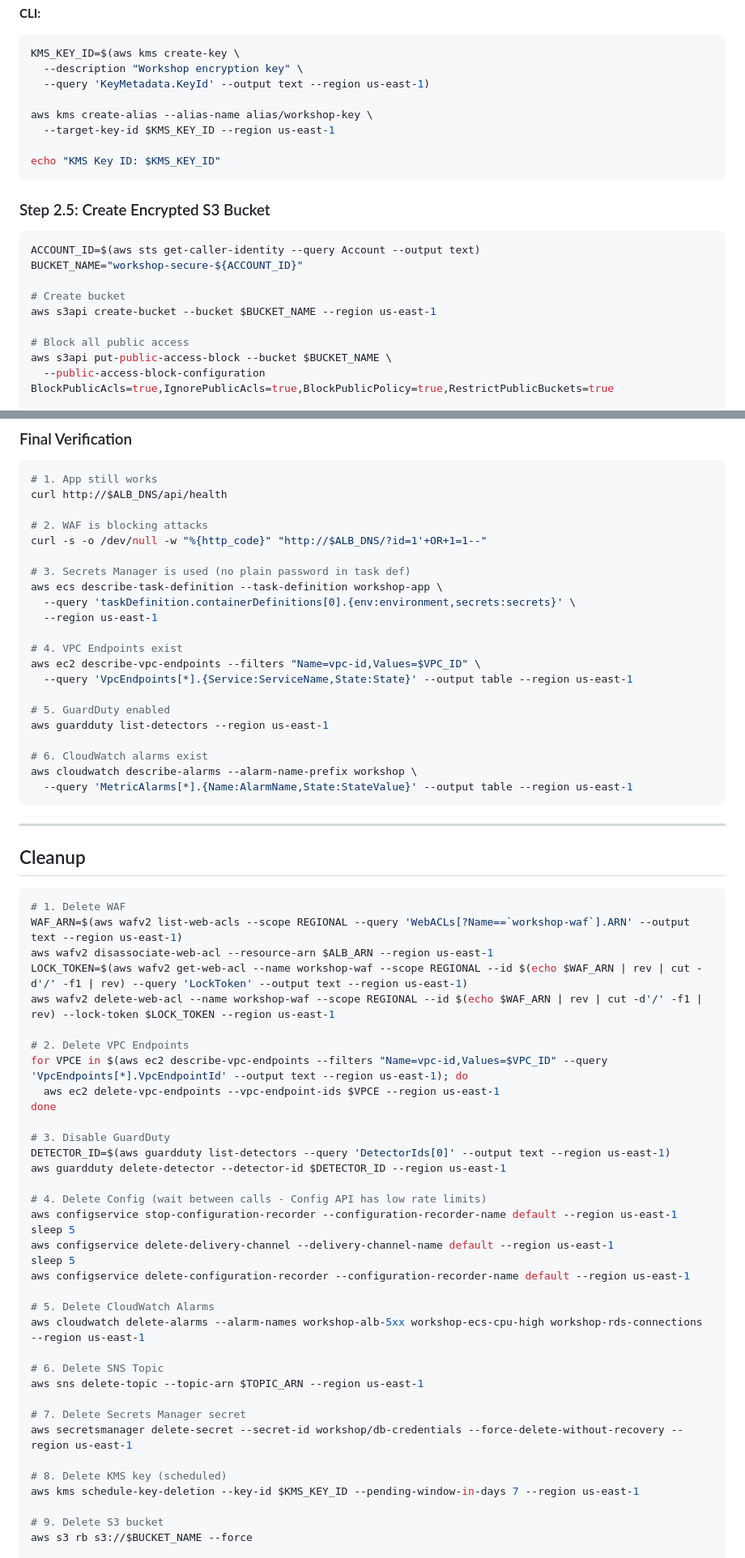
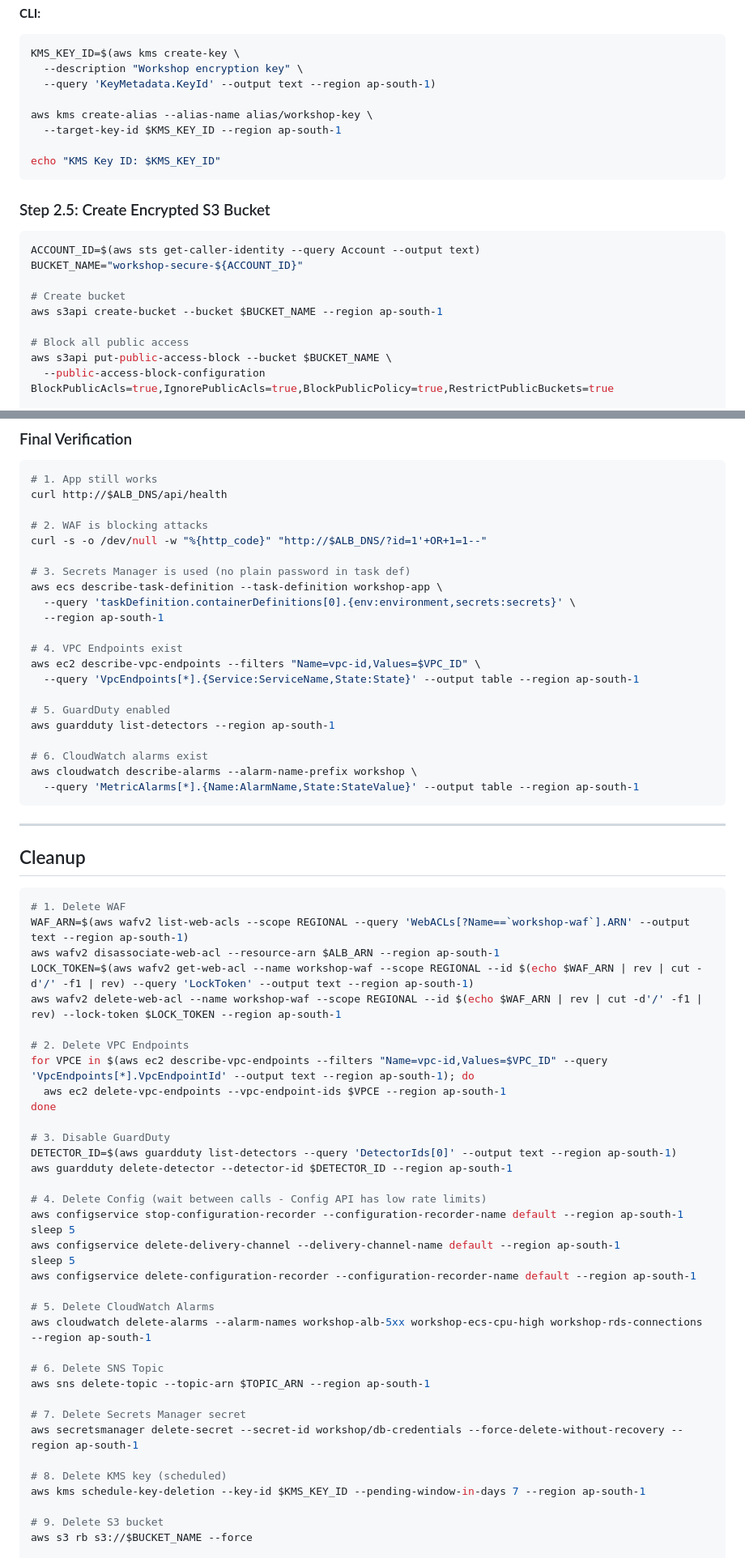
Before and after one commit to NileshjVaghela/aws-three-tier-workshop, a Markdown page: DAY2-LAB-GUIDE.md, 2 parts joined by grey strips. Shown at 81% size. Drawn GitHub-style.

Commit message:
Change all regions from us-east-1 to ap-south-1 (StackSet deploy region)

````diff
--- a/DAY2-LAB-GUIDE.md
+++ b/DAY2-LAB-GUIDE.md
@@ -440,10 +440,10 @@ aws ec2 create-flow-logs \
 ```bash
 KMS_KEY_ID=$(aws kms create-key \
   --description "Workshop encryption key" \
-  --query 'KeyMetadata.KeyId' --output text --region us-east-1)
+  --query 'KeyMetadata.KeyId' --output text --region ap-south-1)
 
 aws kms create-alias --alias-name alias/workshop-key \
-  --target-key-id $KMS_KEY_ID --region us-east-1
+  --target-key-id $KMS_KEY_ID --region ap-south-1
 
 echo "KMS Key ID: $KMS_KEY_ID"
 ```
@@ -455,7 +455,7 @@ ACCOUNT_ID=$(aws sts get-caller-identity --query Account --output text)
 BUCKET_NAME="workshop-secure-${ACCOUNT_ID}"
 
 # Create bucket
-aws s3api create-bucket --bucket $BUCKET_NAME --region us-east-1
+aws s3api create-bucket --bucket $BUCKET_NAME --region ap-south-1
 
 # Block all public access
 aws s3api put-public-access-block --bucket $BUCKET_NAME \
@@ -826,18 +826,18 @@ curl -s -o /dev/null -w "%{http_code}" "http://$ALB_DNS/?id=1'+OR+1=1--"
 # 3. Secrets Manager is used (no plain password in task def)
 aws ecs describe-task-definition --task-definition workshop-app \
   --query 'taskDefinition.containerDefinitions[0].{env:environment,secrets:secrets}' \
-  --region us-east-1
+  --region ap-south-1
 
 # 4. VPC Endpoints exist
 aws ec2 describe-vpc-endpoints --filters "Name=vpc-id,Values=$VPC_ID" \
-  --query 'VpcEndpoints[*].{Service:ServiceName,State:State}' --output table --region us-east-1
+  --query 'VpcEndpoints[*].{Service:ServiceName,State:State}' --output table --region ap-south-1
 
 # 5. GuardDuty enabled
-aws guardduty list-detectors --region us-east-1
+aws guardduty list-detectors --region ap-south-1
 
 # 6. CloudWatch alarms exist
 aws cloudwatch describe-alarms --alarm-name-prefix workshop \
-  --query 'MetricAlarms[*].{Name:AlarmName,State:StateValue}' --output table --region us-east-1
+  --query 'MetricAlarms[*].{Name:AlarmName,State:StateValue}' --output table --region ap-south-1
 ```
 
 ---
@@ -846,38 +846,38 @@ aws cloudwatch describe-alarms --alarm-name-prefix workshop \
 
 ```bash
 # 1. Delete WAF
-WAF_ARN=$(aws wafv2 list-web-acls --scope REGIONAL --query 'WebACLs[?Name==`workshop-waf`].ARN' --output text --region us-east-1)
-aws wafv2 disassociate-web-acl --resource-arn $ALB_ARN --region us-east-1
-LOCK_TOKEN=$(aws wafv2 get-web-acl --name workshop-waf --scope REGIONAL --id $(echo $WAF_ARN | rev | cut -d'/' -f1 | rev) --query 'LockToken' --output text --region us-east-1)
-aws wafv2 delete-web-acl --name workshop-waf --scope REGIONAL --id $(echo $WAF_ARN | rev | cut -d'/' -f1 | rev) --lock-token $LOCK_TOKEN --region us-east-1
+WAF_ARN=$(aws wafv2 list-web-acls --scope REGIONAL --query 'WebACLs[?Name==`workshop-waf`].ARN' --output text --region ap-south-1)
+aws wafv2 disassociate-web-acl --resource-arn $ALB_ARN --region ap-south-1
+LOCK_TOKEN=$(aws wafv2 get-web-acl --name workshop-waf --scope REGIONAL --id $(echo $WAF_ARN | rev | cut -d'/' -f1 | rev) --query 'LockToken' --output text --region ap-south-1)
+aws wafv2 delete-web-acl --name workshop-waf --scope REGIONAL --id $(echo $WAF_ARN | rev | cut -d'/' -f1 | rev) --lock-token $LOCK_TOKEN --region ap-south-1
 
 # 2. Delete VPC Endpoints
-for VPCE in $(aws ec2 describe-vpc-endpoints --filters "Name=vpc-id,Values=$VPC_ID" --query 'VpcEndpoints[*].VpcEndpointId' --output text --region us-east-1); do
-  aws ec2 delete-vpc-endpoints --vpc-endpoint-ids $VPCE --region us-east-1
+for VPCE in $(aws ec2 describe-vpc-endpoints --filters "Name=vpc-id,Values=$VPC_ID" --query 'VpcEndpoints[*].VpcEndpointId' --output text --region ap-south-1); do
+  aws ec2 delete-vpc-endpoints --vpc-endpoint-ids $VPCE --region ap-south-1
 done
 
 # 3. Disable GuardDuty
-DETECTOR_ID=$(aws guardduty list-detectors --query 'DetectorIds[0]' --output text --region us-east-1)
-aws guardduty delete-detector --detector-id $DETECTOR_ID --region us-east-1
+DETECTOR_ID=$(aws guardduty list-detectors --query 'DetectorIds[0]' --output text --region ap-south-1)
+aws guardduty delete-detector --detector-id $DETECTOR_ID --region ap-south-1
 
 # 4. Delete Config (wait between calls - Config API has low rate limits)
-aws configservice stop-configuration-recorder --configuration-recorder-name default --region us-east-1
+aws configservice stop-configuration-recorder --configuration-recorder-name default --region ap-south-1
 sleep 5
-aws configservice delete-delivery-channel --delivery-channel-name default --region us-east-1
+aws configservice delete-delivery-channel --delivery-channel-name default --region ap-south-1
 sleep 5
-aws configservice delete-configuration-recorder --configuration-recorder-name default --region us-east-1
+aws configservice delete-configuration-recorder --configuration-recorder-name default --region ap-south-1
 
 # 5. Delete CloudWatch Alarms
-aws cloudwatch delete-alarms --alarm-names workshop-alb-5xx workshop-ecs-cpu-high workshop-rds-connections --region us-east-1
+aws cloudwatch delete-alarms --alarm-names workshop-alb-5xx workshop-ecs-cpu-high workshop-rds-connections --region ap-south-1
 
 # 6. Delete SNS Topic
-aws sns delete-topic --topic-arn $TOPIC_ARN --region us-east-1
+aws sns delete-topic --topic-arn $TOPIC_ARN --region ap-south-1
 
 # 7. Delete Secrets Manager secret
-aws secretsmanager delete-secret --secret-id workshop/db-credentials --force-delete-without-recovery --region us-east-1
+aws secretsmanager delete-secret --secret-id workshop/db-credentials --force-delete-without-recovery --region ap-south-1
 
 # 8. Delete KMS key (scheduled)
-aws kms schedule-key-deletion --key-id $KMS_KEY_ID --pending-window-in-days 7 --region us-east-1
+aws kms schedule-key-deletion --key-id $KMS_KEY_ID --pending-window-in-days 7 --region ap-south-1
 
 # 9. Delete S3 bucket
 aws s3 rb s3://$BUCKET_NAME --force
````
Also changed, not shown: other parts of DAY2-LAB-GUIDE.md (+59 -59 lines).
